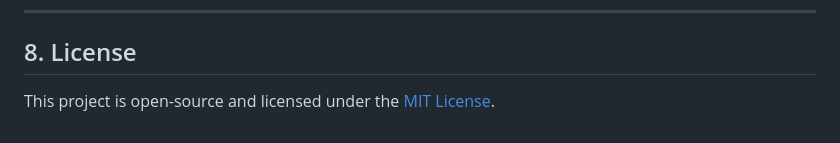
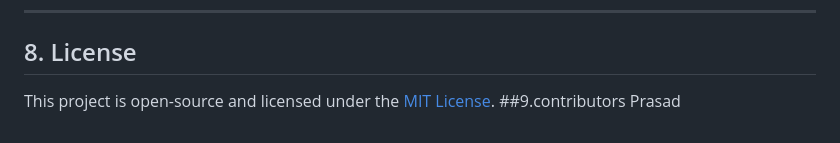
Before and after one commit to JIGNESH-SETTY/Java-project, a Markdown page: README.md, the part around the change. Drawn GitHub-style.

Commit message:
Added my contribution

```diff
--- a/README.md
+++ b/README.md
@@ -168,3 +168,5 @@ For complete step-by-step documentation, see [DEPLOYMENT.md](file:///c:/Users/vi
 
 ## 8. License
 This project is open-source and licensed under the [MIT License](LICENSE).
+##9.contributors
+Prasad
```
